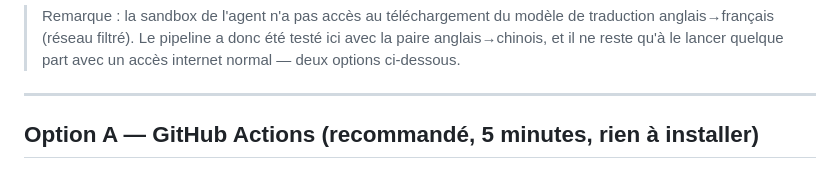
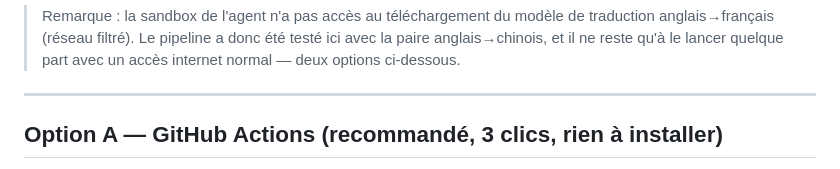
Before and after one commit to Mistazer/ai-npc, a Markdown page: translation-pipeline/LISEZMOI.md, the part around one of its changes. Rendered like a GitHub page.

Commit message:
Guide : lien de création pré-rempli du workflow (3 clics)
Co-authored-by: arena-agent <297053741+arena-agent@users.noreply.github.com>

```diff
--- a/translation-pipeline/LISEZMOI.md
+++ b/translation-pipeline/LISEZMOI.md
@@ -18,5 +18,5 @@ ne pas toucher au plat « yakisoba »), `Nuku-chan → Nukkun`.
 
 ---
 
-## Option A — GitHub Actions (recommandé, 5 minutes, rien à installer)
+## Option A — GitHub Actions (recommandé, 3 clics, rien à installer)
 
```
Also changed, not shown: other parts of translation-pipeline/LISEZMOI.md (+12 -4 lines).
